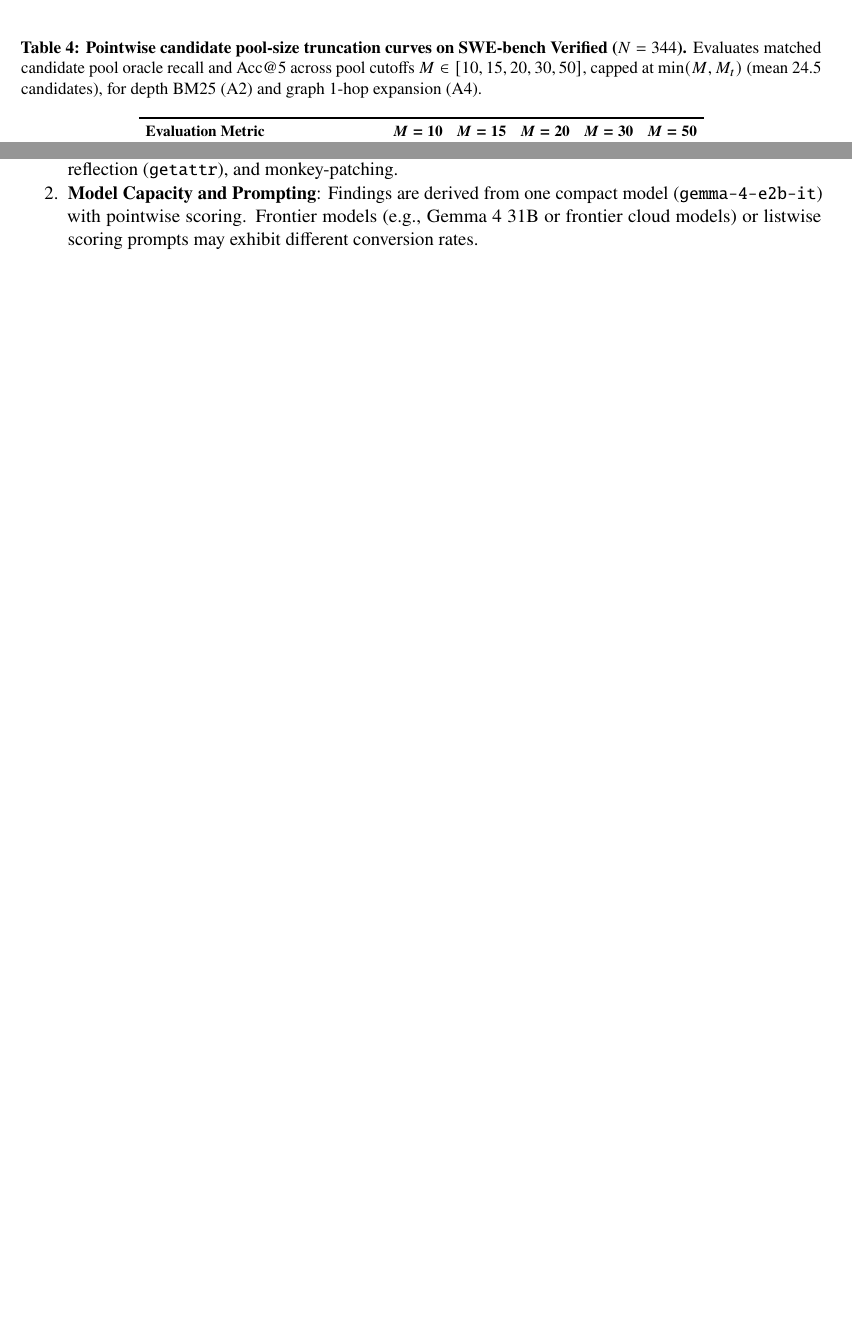
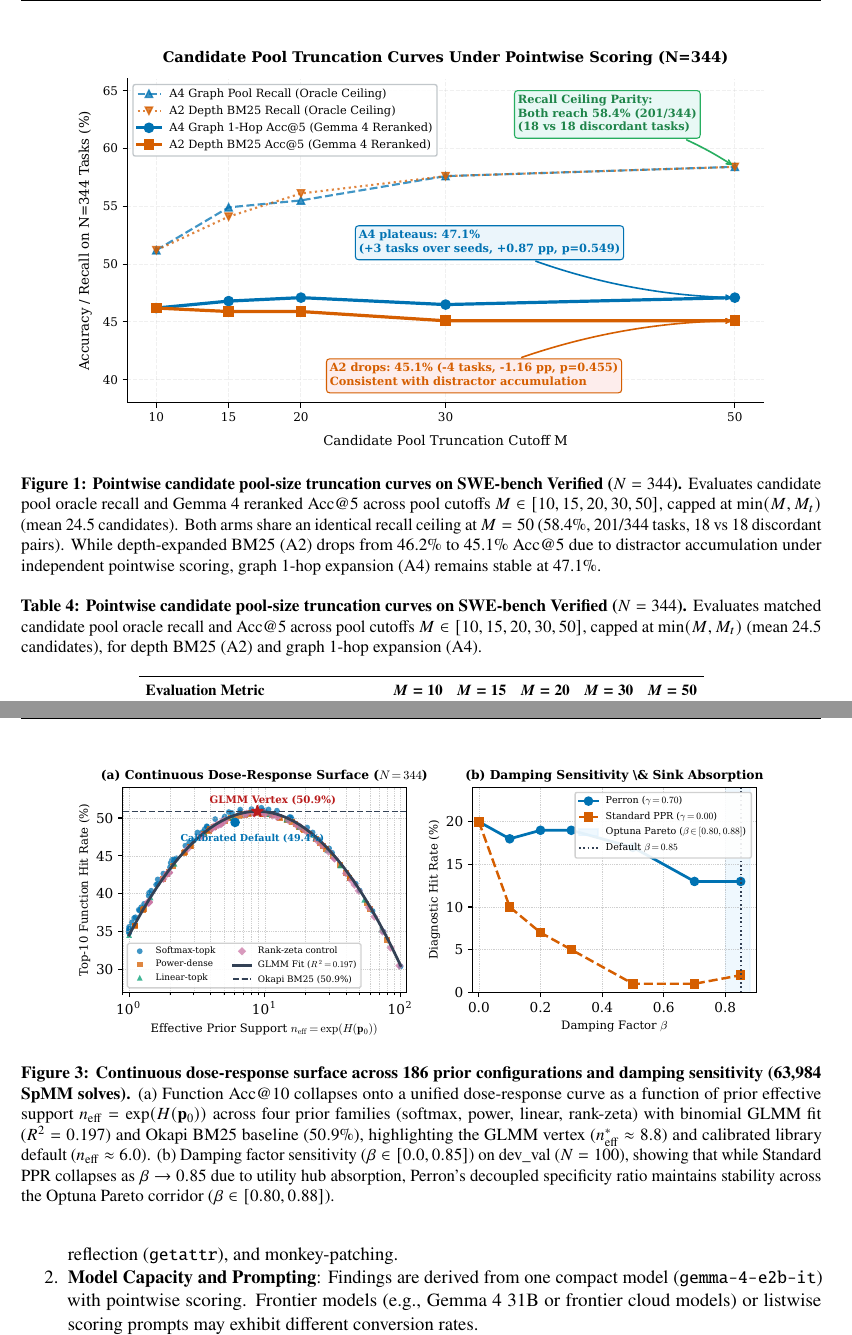
Before and after one commit to yvliet/perron, a LaTeX paper (paper/main.tex): two parts of pages 9 and 11 of 13 before the commit and two parts of pages 9 and 12 of 14 after it, joined at a grey line, cut at the place of the change, the shorter picture padded with empty space. Compiled offline with pdfLaTeX.

Commit message:
feat(paper): embed candidate truncation and continuous dose-response figures
- Integrate Figure 1 (figures/truncation_curves.pdf) in Section 4.4 showing matched candidate pool recall and Acc@5 scaling across M in [10, 50]
- Integrate Figure 3 (figures/neff_dose_response.pdf) in Section 4.8 displaying the 63,984-solve SpMM dose-response surface and beta damping sensitivity
- Synchronize in-text figure references across empirical analysis sections
- Recompile 14-page publication PDF with clean Okabe-Ito vector figure layouts

```diff
--- a/paper/main.tex
+++ b/paper/main.tex
@@ -369,6 +369,13 @@ Comparing graph expansion (A4) directly to seed reranking (A1, 46.2\% Acc@5) yie
 \label{sec:truncation_curves}
 To empirically test the distractor-accumulation mechanism without running new model passes, I evaluated pointwise rankings from \texttt{scores.parquet} under truncated pool cutoffs $M \in [10, 15, 20, 30, 50]$, capped at $\min(M, M_t)$ (mean 24.5 candidates).
 
+\begin{figure}[t]
+\centering
+\includegraphics[width=0.88\linewidth]{figures/truncation_curves.pdf}
+\caption{\textbf{Pointwise candidate pool-size truncation curves on SWE-bench Verified ($N=344$).} Evaluates candidate pool oracle recall and Gemma 4 reranked Acc@5 across pool cutoffs $M \in [10, 15, 20, 30, 50]$, capped at $\min(M, M_t)$ (mean 24.5 candidates). Both arms share an identical recall ceiling at $M=50$ (58.4\%, 201/344 tasks, 18 vs 18 discordant pairs). While depth-expanded BM25 (A2) drops from 46.2\% to 45.1\% Acc@5 due to distractor accumulation under independent pointwise scoring, graph 1-hop expansion (A4) remains stable at 47.1\%.}
+\label{fig:truncation_curves}
+\end{figure}
+
 \begin{table}[t]
 \centering
 \footnotesize
@@ -500,3 +508,9 @@ On SWE-bench Lite ($N=237$), factorial sweep diagnosis demonstrates why unconstr
+\begin{figure}[t]
+\centering
+\includegraphics[width=0.88\linewidth]{figures/neff_dose_response.pdf}
+\caption{\textbf{Continuous dose-response surface across 186 prior configurations and damping sensitivity (63,984 SpMM solves).} (a)~Function Acc@10 collapses onto a unified dose-response curve as a function of prior effective support $n_{\text{eff}} = \exp(H(\mathbf{p}_0))$ across four prior families (softmax, power, linear, rank-zeta) with binomial GLMM fit ($R^2=0.197$) and Okapi BM25 baseline ($50.9\%$), highlighting the GLMM vertex ($n_{\text{eff}}^* \approx 8.8$) and calibrated library default ($n_{\text{eff}} \approx 6.0$). (b)~Damping factor sensitivity ($\beta \in [0.0, 0.85]$) on dev\_val ($N=100$), showing that while Standard PPR collapses as $\beta \to 0.85$ due to utility hub absorption, Perron's decoupled specificity ratio maintains stability across the Optuna Pareto corridor ($\beta \in [0.80, 0.88]$).}
+\label{fig:neff_dose_response}
+\end{figure}
 
 \section{Threats to Validity and Limitations}
 \label{sec:threats}
```
Also changed, not shown: paper/main.pdf, paper/main.tex (7 more changed lines).
